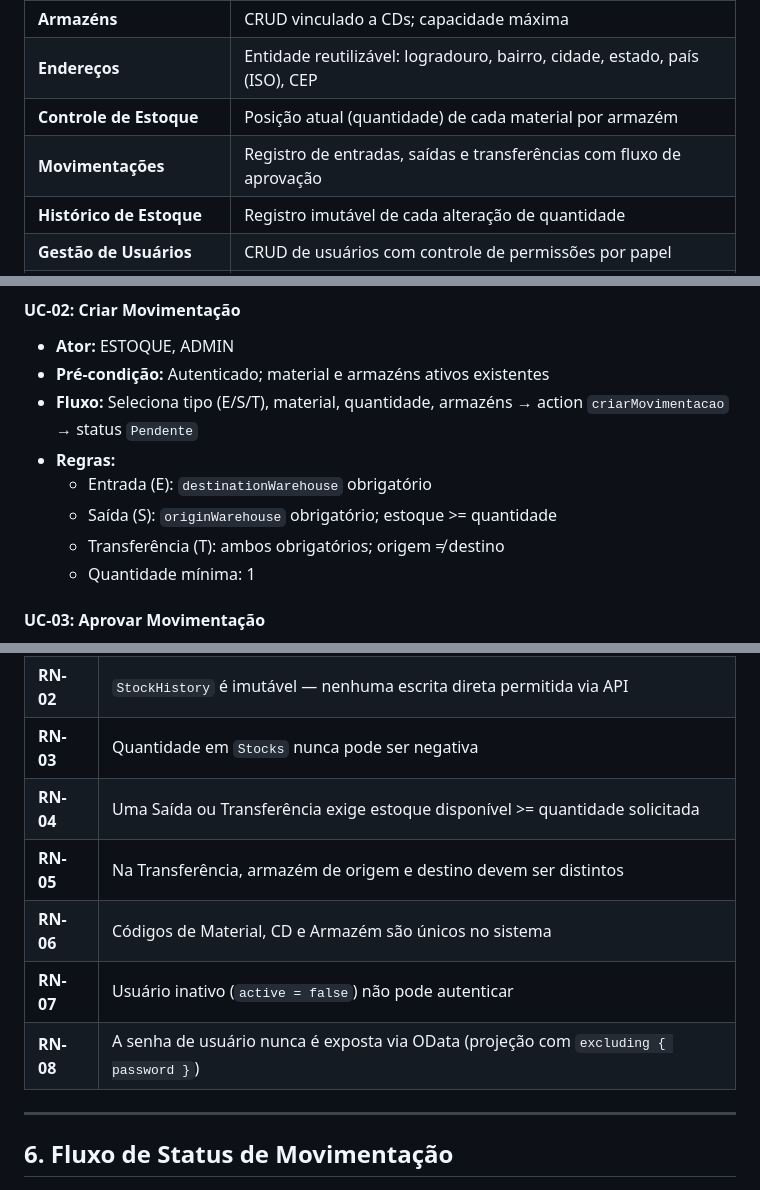
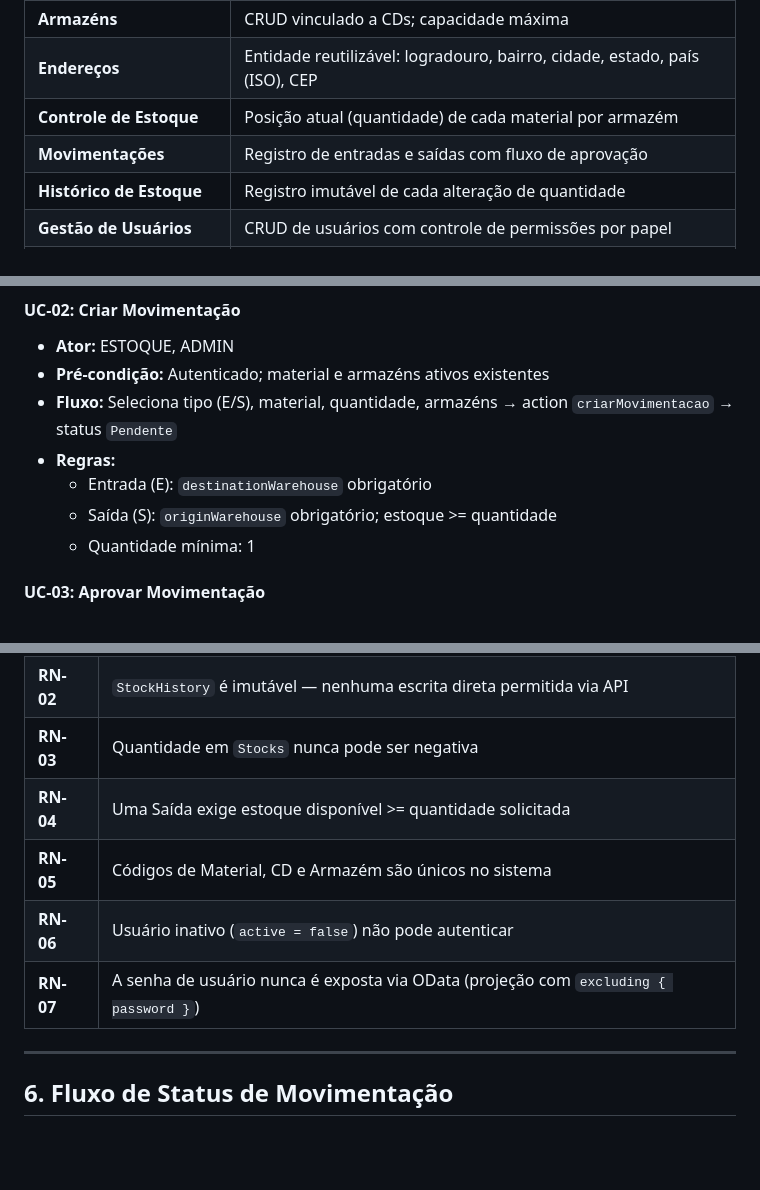
Before and after one commit to LucasTMartins/LogEstoque, a Markdown page: docs/requirements.md, 3 parts joined by grey strips. GitHub-like rendering; blank space fills up the shorter version.

Commit message:
remove some requirements

```diff
--- a/docs/requirements.md
+++ b/docs/requirements.md
@@ -35,7 +35,7 @@ O **LogEstoque** gerencia o ciclo de vida de materiais entre armazéns de centro
 | **Armazéns** | CRUD vinculado a CDs; capacidade máxima |
 | **Endereços** | Entidade reutilizável: logradouro, bairro, cidade, estado, país (ISO), CEP |
 | **Controle de Estoque** | Posição atual (quantidade) de cada material por armazém |
-| **Movimentações** | Registro de entradas, saídas e transferências com fluxo de aprovação |
+| **Movimentações** | Registro de entradas e saídas com fluxo de aprovação |
 | **Histórico de Estoque** | Registro imutável de cada alteração de quantidade |
 | **Gestão de Usuários** | CRUD de usuários com controle de permissões por papel |
 | **Autenticação** | Login local via JWT gerado pela própria aplicação CAP |
@@ -51,11 +51,10 @@ O **LogEstoque** gerencia o ciclo de vida de materiais entre armazéns de centro
 #### UC-02: Criar Movimentação
 - **Ator:** ESTOQUE, ADMIN
 - **Pré-condição:** Autenticado; material e armazéns ativos existentes
-- **Fluxo:** Seleciona tipo (E/S/T), material, quantidade, armazéns → action `criarMovimentacao` → status `Pendente`
+- **Fluxo:** Seleciona tipo (E/S), material, quantidade, armazéns → action `criarMovimentacao` → status `Pendente`
 - **Regras:**
   - Entrada (E): `destinationWarehouse` obrigatório
   - Saída (S): `originWarehouse` obrigatório; estoque >= quantidade
-  - Transferência (T): ambos obrigatórios; origem ≠ destino
   - Quantidade mínima: 1
 
 #### UC-03: Aprovar Movimentação
@@ -126,11 +125,10 @@ O **LogEstoque** gerencia o ciclo de vida de materiais entre armazéns de centro
 | **RN-01** | Movimentações com status `Concluído` ou `Rejeitado` são imutáveis |
 | **RN-02** | `StockHistory` é imutável — nenhuma escrita direta permitida via API |
 | **RN-03** | Quantidade em `Stocks` nunca pode ser negativa |
-| **RN-04** | Uma Saída ou Transferência exige estoque disponível >= quantidade solicitada |
-| **RN-05** | Na Transferência, armazém de origem e destino devem ser distintos |
-| **RN-06** | Códigos de Material, CD e Armazém são únicos no sistema |
-| **RN-07** | Usuário inativo (`active = false`) não pode autenticar |
-| **RN-08** | A senha de usuário nunca é exposta via OData (projeção com `excluding { password }`) |
+| **RN-04** | Uma Saída exige estoque disponível >= quantidade solicitada |
+| **RN-05** | Códigos de Material, CD e Armazém são únicos no sistema |
+| **RN-06** | Usuário inativo (`active = false`) não pode autenticar |
+| **RN-07** | A senha de usuário nunca é exposta via OData (projeção com `excluding { password }`) |
 
 ---
 
```
